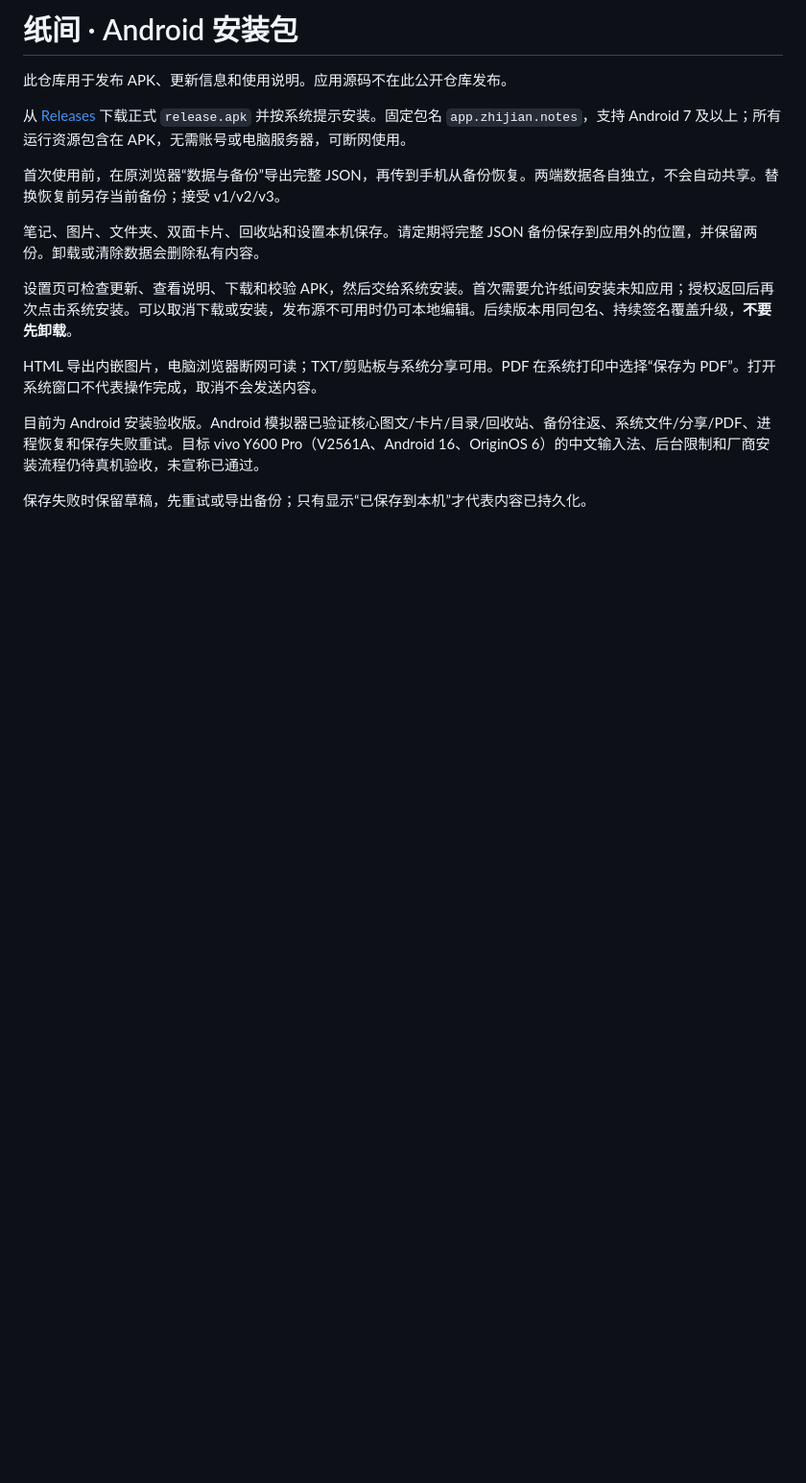
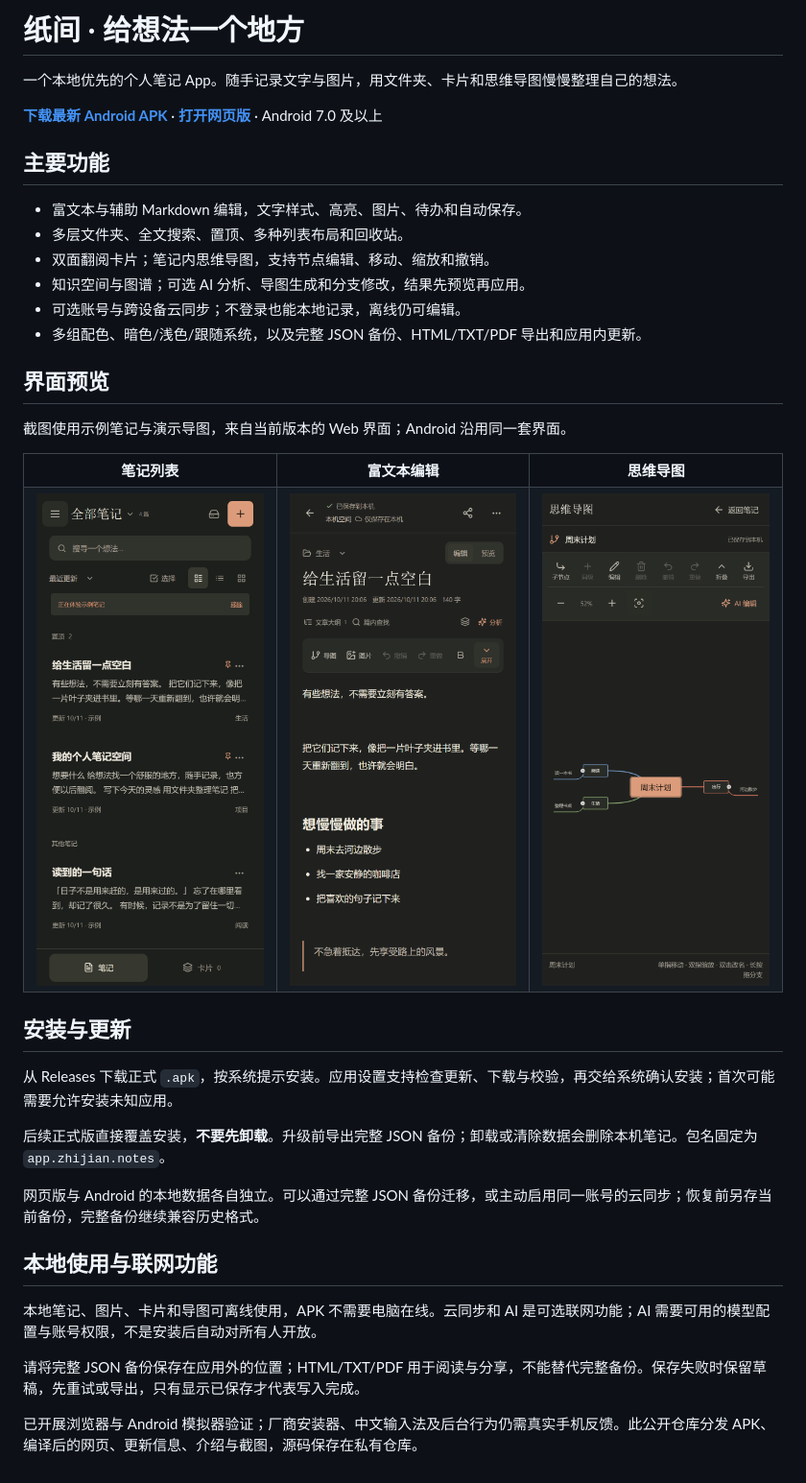
Before and after one commit to junnhwan/wanjune-notes, a Markdown page: README.md, the part around the change. Shown at 96% size. Rendered like a GitHub page; pictures changed too: images/editor.png (added), images/mindmap.png (added), images/notes.png (added); blank space fills up the shorter version.

Commit message:
docs: refresh app introduction and screenshots

```diff
--- a/README.md
+++ b/README.md
@@ -1,17 +1,43 @@
-# 纸间 · Android 安装包
+# 纸间 · 给想法一个地方
 
-此仓库用于发布 APK、更新信息和使用说明。应用源码不在此公开仓库发布。
+一个本地优先的个人笔记 App。随手记录文字与图片，用文件夹、卡片和思维导图慢慢整理自己的想法。
 
-从 [Releases](https://github.com/junnhwan/wanjune-notes/releases/latest) 下载正式 `release.apk` 并按系统提示安装。固定包名 `app.zhijian.notes`，支持 Android 7 及以上；所有运行资源包含在 APK，无需账号或电脑服务器，可断网使用。
+**[下载最新 Android APK](https://github.com/junnhwan/wanjune-notes/releases/latest)** · **[打开网页版](https://junnhwan.github.io/wanjune-notes/)** · Android 7.0 及以上
 
-首次使用前，在原浏览器“数据与备份”导出完整 JSON，再传到手机从备份恢复。两端数据各自独立，不会自动共享。替换恢复前另存当前备份；接受 v1/v2/v3。
+## 主要功能
 
-笔记、图片、文件夹、双面卡片、回收站和设置本机保存。请定期将完整 JSON 备份保存到应用外的位置，并保留两份。卸载或清除数据会删除私有内容。
+- 富文本与辅助 Markdown 编辑，文字样式、高亮、图片、待办和自动保存。
+- 多层文件夹、全文搜索、置顶、多种列表布局和回收站。
+- 双面翻阅卡片；笔记内思维导图，支持节点编辑、移动、缩放和撤销。
+- 知识空间与图谱；可选 AI 分析、导图生成和分支修改，结果先预览再应用。
+- 可选账号与跨设备云同步；不登录也能本地记录，离线仍可编辑。
+- 多组配色、暗色/浅色/跟随系统，以及完整 JSON 备份、HTML/TXT/PDF 导出和应用内更新。
 
-设置页可检查更新、查看说明、下载和校验 APK，然后交给系统安装。首次需要允许纸间安装未知应用；授权返回后再次点击系统安装。可以取消下载或安装，发布源不可用时仍可本地编辑。后续版本用同包名、持续签名覆盖升级，**不要先卸载**。
+## 界面预览
 
-HTML 导出内嵌图片，电脑浏览器断网可读；TXT/剪贴板与系统分享可用。PDF 在系统打印中选择“保存为 PDF”。打开系统窗口不代表操作完成，取消不会发送内容。
+截图使用示例笔记与演示导图，来自当前版本的 Web 界面；Android 沿用同一套界面。
 
-目前为 Android 安装验收版。Android 模拟器已验证核心图文/卡片/目录/回收站、备份往返、系统文件/分享/PDF、进程恢复和保存失败重试。目标 vivo Y600 Pro（V2561A、Android 16、OriginOS 6）的中文输入法、后台限制和厂商安装流程仍待真机验收，未宣称已通过。
+<table>
+  <tr><th>笔记列表</th><th>富文本编辑</th><th>思维导图</th></tr>
+  <tr>
+    <td><img src="images/notes.png" alt="纸间：示例笔记列表、搜索与置顶" width="260"></td>
+    <td><img src="images/editor.png" alt="纸间：富文本编辑与文字排版" width="260"></td>
+    <td><img src="images/mindmap.png" alt="纸间：可编辑的周末计划思维导图" width="260"></td>
+  </tr>
+</table>
 
-保存失败时保留草稿，先重试或导出备份；只有显示“已保存到本机”才代表内容已持久化。
+## 安装与更新
+
+从 Releases 下载正式 `.apk`，按系统提示安装。应用设置支持检查更新、下载与校验，再交给系统确认安装；首次可能需要允许安装未知应用。
+
+后续正式版直接覆盖安装，**不要先卸载**。升级前导出完整 JSON 备份；卸载或清除数据会删除本机笔记。包名固定为 `app.zhijian.notes`。
+
+网页版与 Android 的本地数据各自独立。可以通过完整 JSON 备份迁移，或主动启用同一账号的云同步；恢复前另存当前备份，完整备份继续兼容历史格式。
+
+## 本地使用与联网功能
+
+本地笔记、图片、卡片和导图可离线使用，APK 不需要电脑在线。云同步和 AI 是可选联网功能；AI 需要可用的模型配置与账号权限，不是安装后自动对所有人开放。
+
+请将完整 JSON 备份保存在应用外的位置；HTML/TXT/PDF 用于阅读与分享，不能替代完整备份。保存失败时保留草稿，先重试或导出，只有显示已保存才代表写入完成。
+
+已开展浏览器与 Android 模拟器验证；厂商安装器、中文输入法及后台行为仍需真实手机反馈。此公开仓库分发 APK、编译后的网页、更新信息、介绍与截图，源码保存在私有仓库。
```
